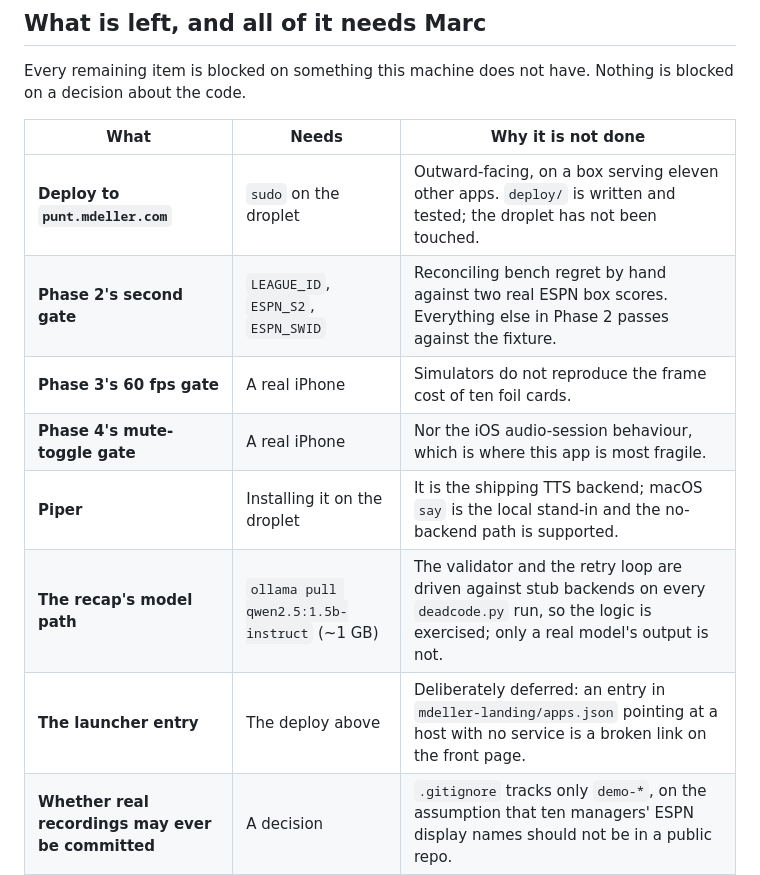
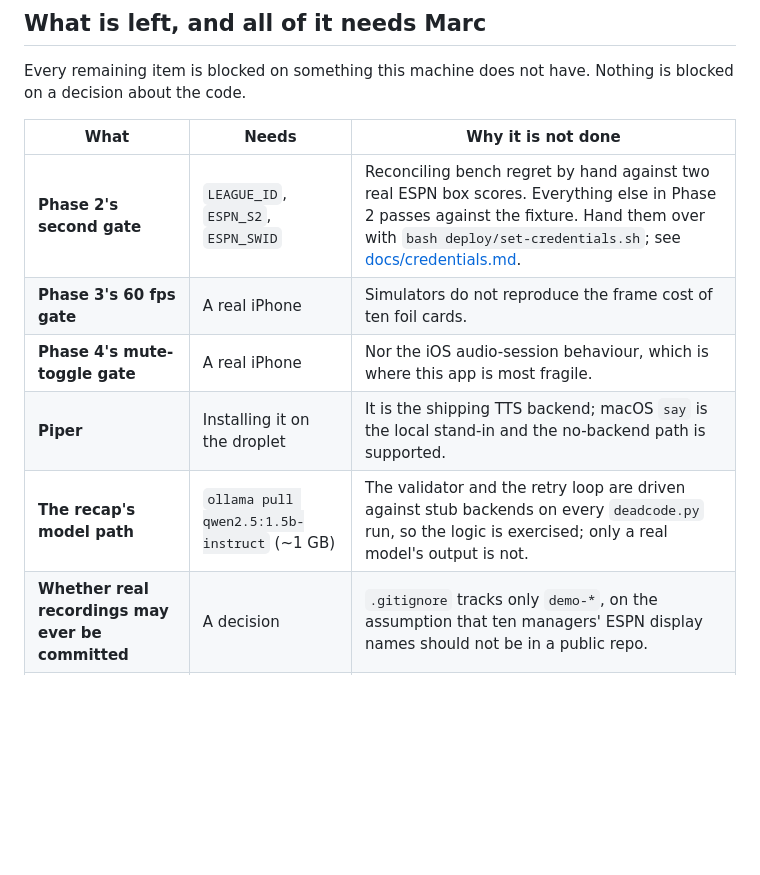
Before and after one commit to bellcheddar/PUNT, a Markdown page: NEXT.md, the part around one of its changes. Rendered like a GitHub page; blank space fills up the shorter version.

```diff
--- a/NEXT.md
+++ b/NEXT.md
@@ -32,13 +36,11 @@ blocked on a decision about the code.
 
 | What | Needs | Why it is not done |
 |---|---|---|
-| **Deploy to `punt.mdeller.com`** | `sudo` on the droplet | Outward-facing, on a box serving eleven other apps. `deploy/` is written and tested; the droplet has not been touched. |
-| **Phase 2's second gate** | `LEAGUE_ID`, `ESPN_S2`, `ESPN_SWID` | Reconciling bench regret by hand against two real ESPN box scores. Everything else in Phase 2 passes against the fixture. |
+| **Phase 2's second gate** | `LEAGUE_ID`, `ESPN_S2`, `ESPN_SWID` | Reconciling bench regret by hand against two real ESPN box scores. Everything else in Phase 2 passes against the fixture. Hand them over with `bash deploy/set-credentials.sh`; see [docs/credentials.md](credentials.md). |
 | **Phase 3's 60 fps gate** | A real iPhone | Simulators do not reproduce the frame cost of ten foil cards. |
 | **Phase 4's mute-toggle gate** | A real iPhone | Nor the iOS audio-session behaviour, which is where this app is most fragile. |
 | **Piper** | Installing it on the droplet | It is the shipping TTS backend; macOS `say` is the local stand-in and the no-backend path is supported. |
 | **The recap's model path** | `ollama pull qwen2.5:1.5b-instruct` (~1 GB) | The validator and the retry loop are driven against stub backends on every `deadcode.py` run, so the logic is exercised; only a real model's output is not. |
-| **The launcher entry** | The deploy above | Deliberately deferred: an entry in `mdeller-landing/apps.json` pointing at a host with no service is a broken link on the front page. |
 | **Whether real recordings may ever be committed** | A decision | `.gitignore` tracks only `demo-*`, on the assumption that ten managers' ESPN display names should not be in a public repo. |
 | **The wordmark** | A decision | The spec says to commission it from the vibe-icon skill once the card geometry is locked. It is locked. |
 
```
Also changed, not shown: other parts of NEXT.md (+27 -4 lines), README.md (+16 -6 lines), docs/credentials.md (added, +79 -0 lines).
